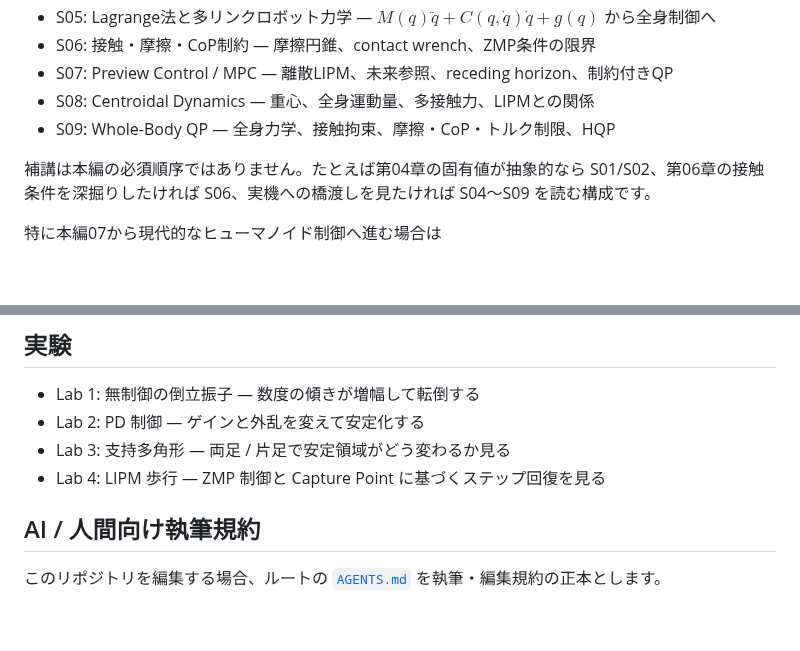
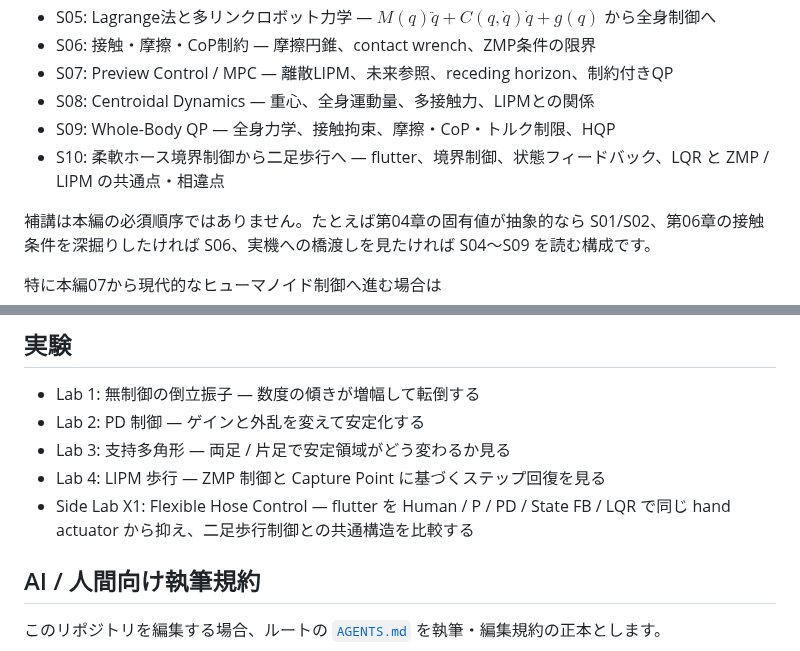
Before and after one commit to InSuns21/biped-control-lab, a Markdown page: README.md, 2 parts joined by grey strips. GitHub-like rendering; blank space fills up the shorter version.

Commit message:
docs: expose S10 and Side Lab X1

```diff
--- a/README.md
+++ b/README.md
@@ -53,6 +53,7 @@
 - S07: Preview Control / MPC — 離散LIPM、未来参照、receding horizon、制約付きQP
 - S08: Centroidal Dynamics — 重心、全身運動量、多接触力、LIPMとの関係
 - S09: Whole-Body QP — 全身力学、接触拘束、摩擦・CoP・トルク制限、HQP
+- S10: 柔軟ホース境界制御から二足歩行へ — flutter、境界制御、状態フィードバック、LQR と ZMP / LIPM の共通点・相違点
 
 補講は本編の必須順序ではありません。たとえば第04章の固有値が抽象的なら S01/S02、第06章の接触条件を深掘りしたければ S06、実機への橋渡しを見たければ S04〜S09 を読む構成です。
 
@@ -68,6 +69,7 @@
 - Lab 2: PD 制御 — ゲインと外乱を変えて安定化する
 - Lab 3: 支持多角形 — 両足 / 片足で安定領域がどう変わるか見る
 - Lab 4: LIPM 歩行 — ZMP 制御と Capture Point に基づくステップ回復を見る
+- Side Lab X1: Flexible Hose Control — flutter を Human / P / PD / State FB / LQR で同じ hand actuator から抑え、二足歩行制御との共通構造を比較する
 
 ## AI / 人間向け執筆規約
 
```
